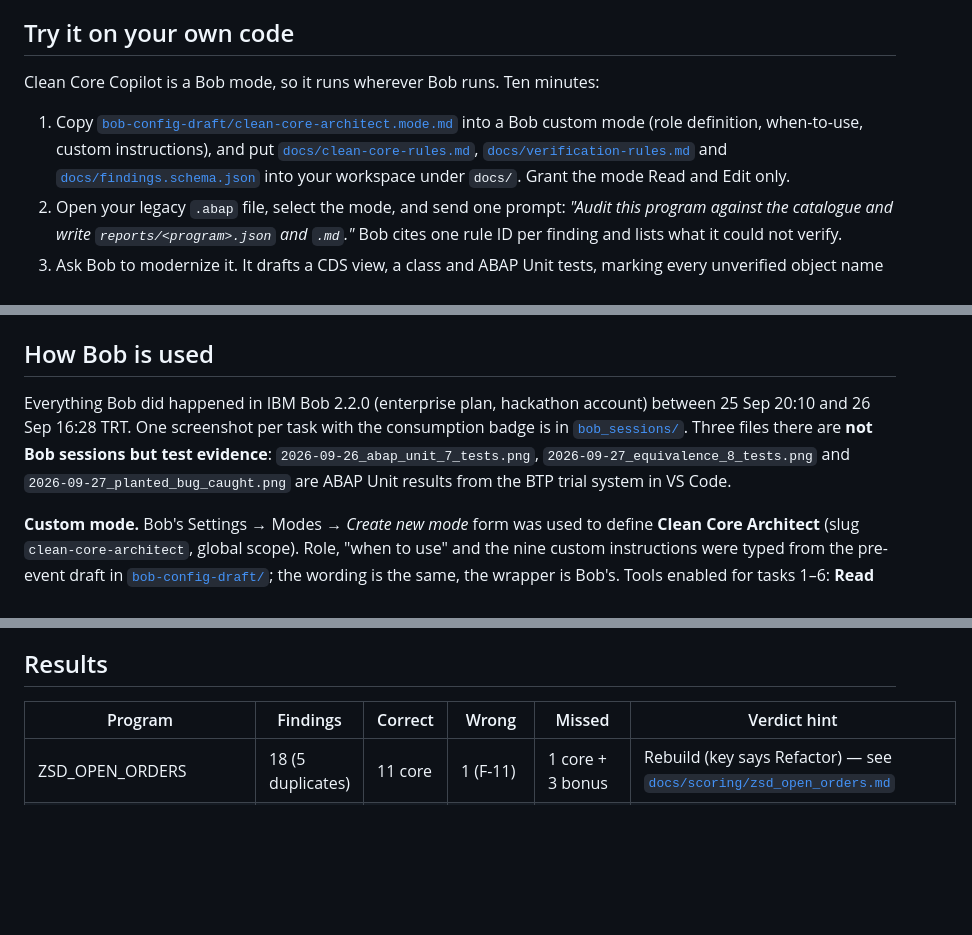
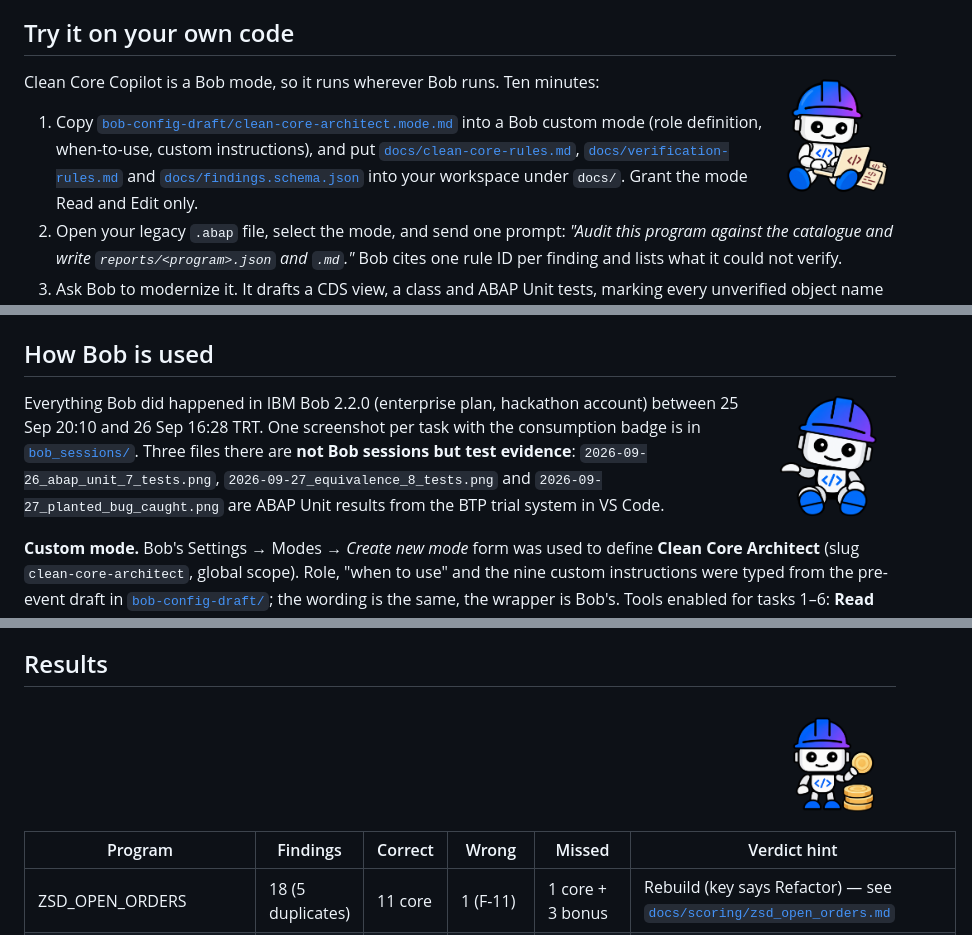
Before and after one commit to kosesena/clean-core-copilot, a Markdown page: README.md, 3 parts joined by grey strips. GitHub-like rendering; blank space fills up the shorter version.

Commit message:
README: cover, badges, Bob artwork per section, consistent IBM Bob naming
Co-Authored-By: Claude Fable 5.1 <noreply@anthropic.com>

```diff
--- a/README.md
+++ b/README.md
@@ -55,6 +79,8 @@ A Bob custom mode, **Clean Core Architect**, that:
    what it can't verify.
 
 ## Try it on your own code
+
+<img align="right" src="demo-prototype/assets/bob-building.png" width="130" alt="">
 
 Clean Core Copilot is a Bob mode, so it runs wherever Bob runs. Ten minutes:
 
@@ -103,6 +129,8 @@ reminder 26 Sep); no answer had arrived when the static image was enabled on
 removed with one flag (`SHOW_MASCOT` in `demo-prototype/demo-config.js`).
 
 ## How Bob is used
+
+<img align="right" src="demo-prototype/assets/bob-seated-findings.png" width="130" alt="">
 
 Everything Bob did happened in IBM Bob 2.2.0 (enterprise plan, hackathon
 account) between 25 Sep 20:10 and 26 Sep 16:28 TRT. One screenshot per task
@@ -216,6 +244,8 @@ disclosure and mascot decisions, and approved each Bob write.
 
 ## Results
 
+<img align="right" src="demo-prototype/assets/bob-coins.png" width="130" alt="">
+
 <!-- Measured, not claimed: findings scored by Claude, judgements confirmed by Sena. -->
 
 | Program | Findings | Correct | Wrong | Missed | Verdict hint |
```
Also changed, not shown: other parts of README.md (+30 -2 lines).
